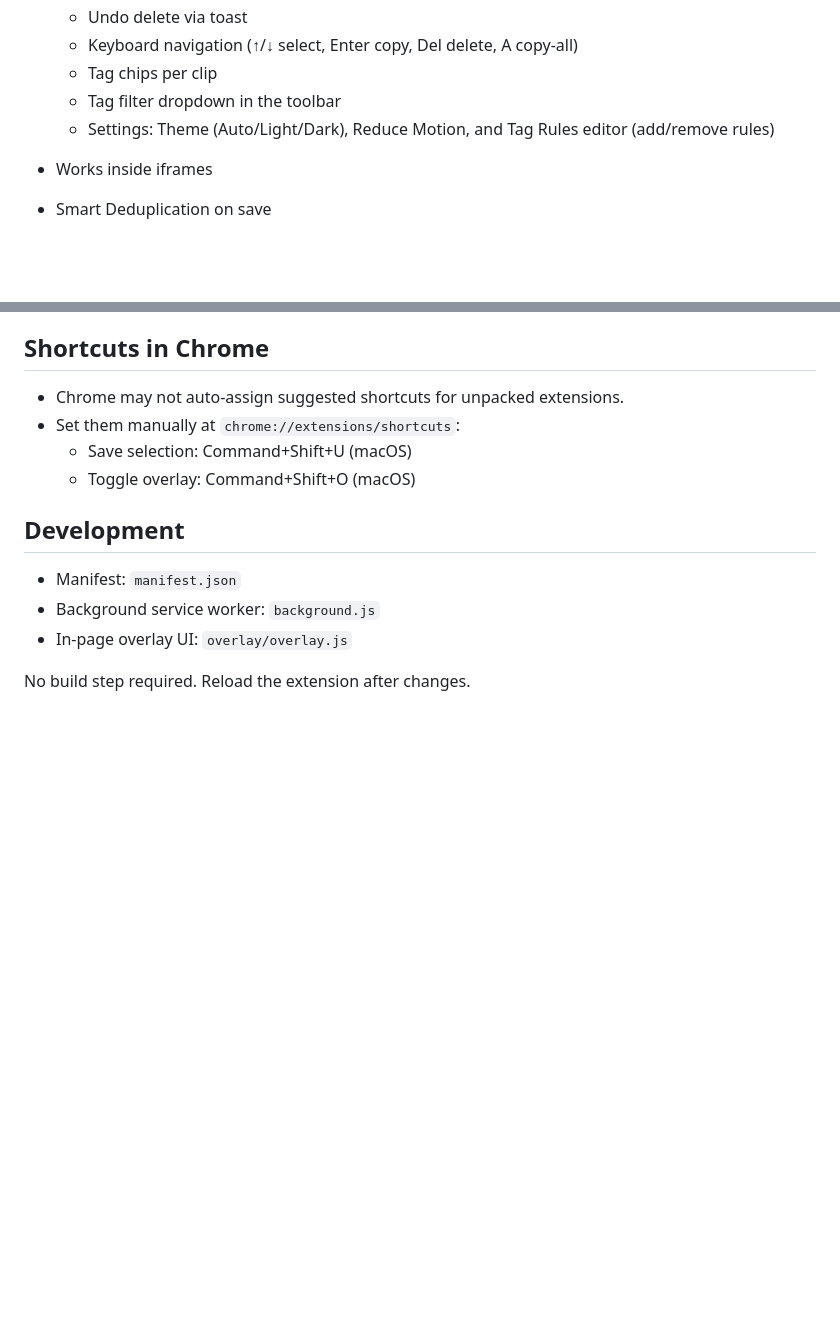
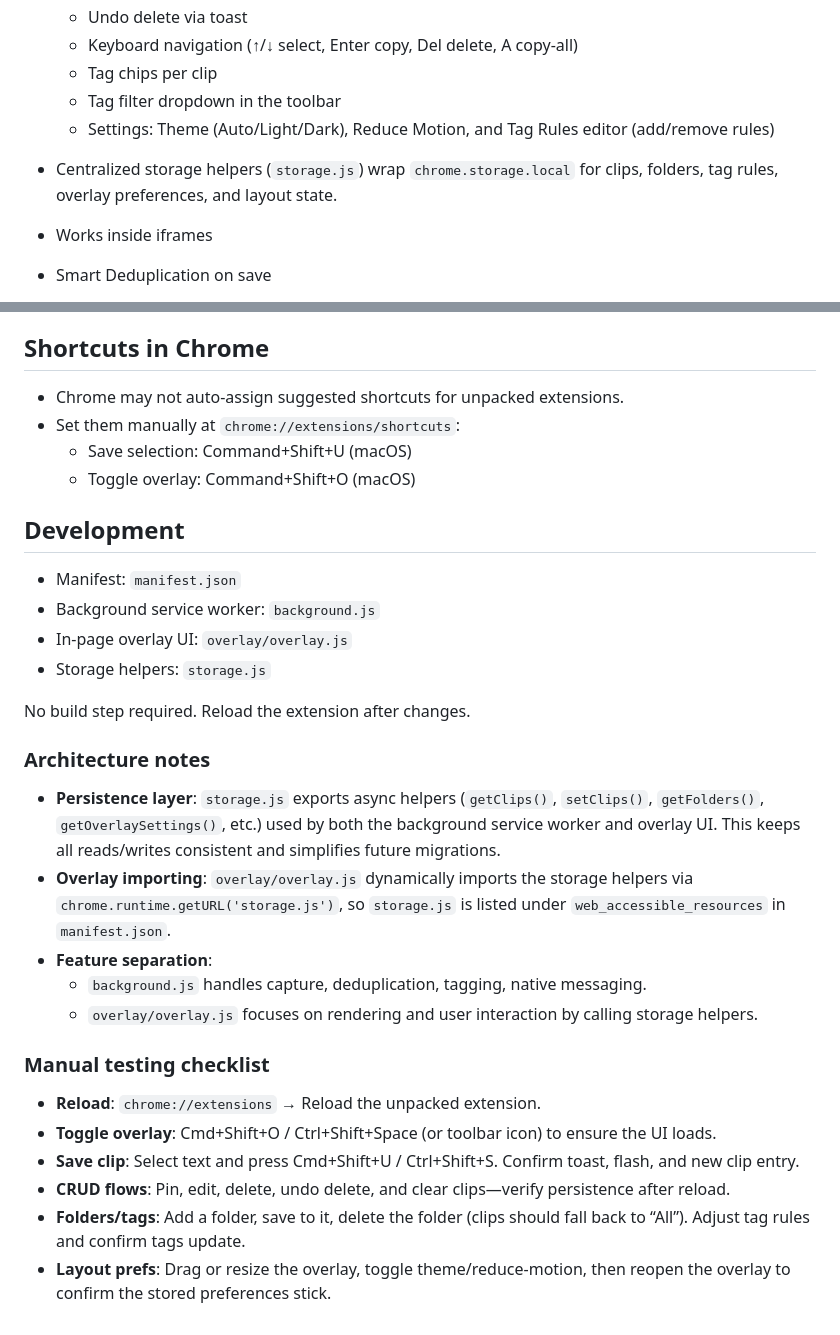
Before and after one commit to Flexipie/Gigi-sCopy, a Markdown page: README.md, 2 parts joined by grey strips. Drawn GitHub-style; blank space fills up the shorter version.

```diff
--- a/README.md
+++ b/README.md
@@ -22,6 +22,7 @@ A minimal, robust multi-clipboard extension to save multiple text selections fro
   - Tag chips per clip
   - Tag filter dropdown in the toolbar
   - Settings: Theme (Auto/Light/Dark), Reduce Motion, and Tag Rules editor (add/remove rules)
+- Centralized storage helpers (`storage.js`) wrap `chrome.storage.local` for clips, folders, tag rules, overlay preferences, and layout state.
 - Works inside iframes
 
 - Smart Deduplication on save
@@ -88,5 +89,23 @@ A minimal, robust multi-clipboard extension to save multiple text selections fro
 - Manifest: `manifest.json`
 - Background service worker: `background.js`
 - In-page overlay UI: `overlay/overlay.js`
+- Storage helpers: `storage.js`
 
 No build step required. Reload the extension after changes.
+
+### Architecture notes
+
+- **Persistence layer**: `storage.js` exports async helpers (`getClips()`, `setClips()`, `getFolders()`, `getOverlaySettings()`, etc.) used by both the background service worker and overlay UI. This keeps all reads/writes consistent and simplifies future migrations.
+- **Overlay importing**: `overlay/overlay.js` dynamically imports the storage helpers via `chrome.runtime.getURL('storage.js')`, so `storage.js` is listed under `web_accessible_resources` in `manifest.json`.
+- **Feature separation**:
+  - `background.js` handles capture, deduplication, tagging, native messaging.
+  - `overlay/overlay.js` focuses on rendering and user interaction by calling storage helpers.
+
+### Manual testing checklist
+
+- **Reload**: `chrome://extensions` → Reload the unpacked extension.
+- **Toggle overlay**: Cmd+Shift+O / Ctrl+Shift+Space (or toolbar icon) to ensure the UI loads.
+- **Save clip**: Select text and press Cmd+Shift+U / Ctrl+Shift+S. Confirm toast, flash, and new clip entry.
+- **CRUD flows**: Pin, edit, delete, undo delete, and clear clips—verify persistence after reload.
+- **Folders/tags**: Add a folder, save to it, delete the folder (clips should fall back to “All”). Adjust tag rules and confirm tags update.
+- **Layout prefs**: Drag or resize the overlay, toggle theme/reduce-motion, then reopen the overlay to confirm the stored preferences stick.
```
